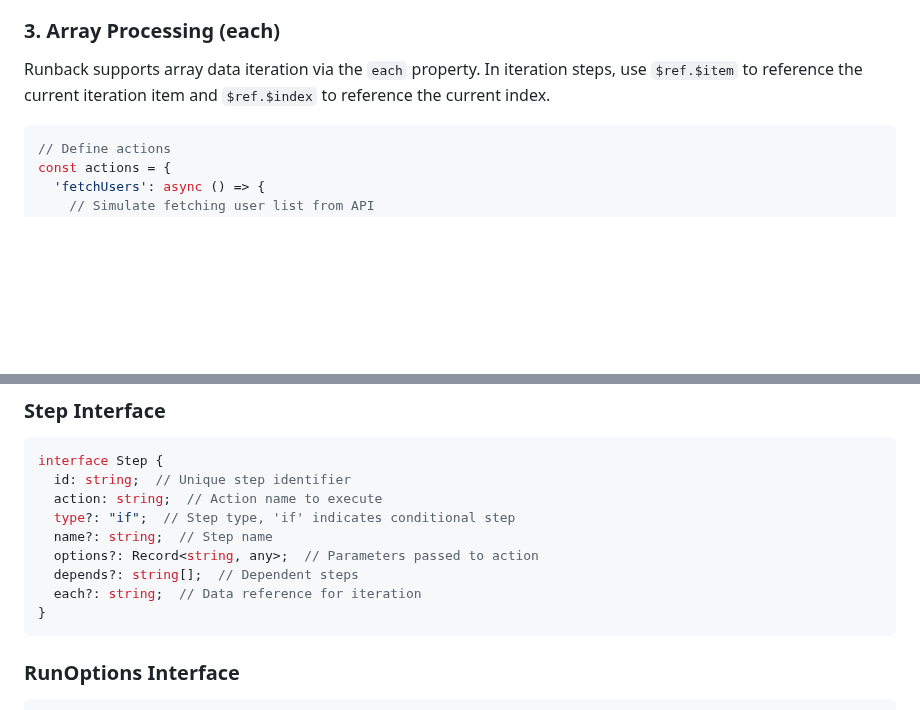
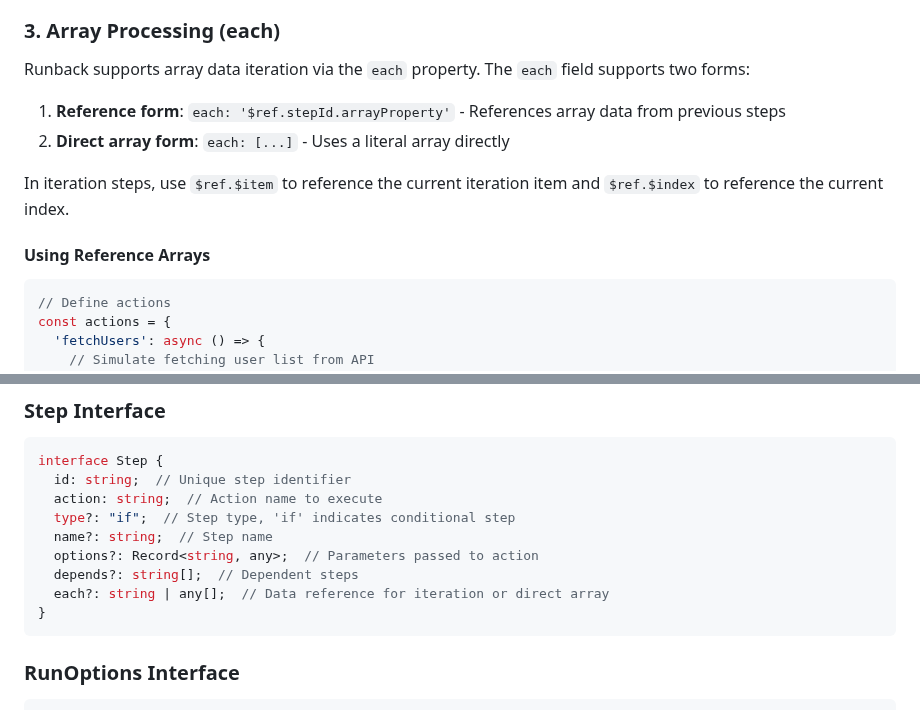
Before and after one commit to livoras/runback, a Markdown page: README.md, 2 parts joined by grey strips. GitHub-like rendering; blank space fills up the shorter version.

````diff
--- a/README.md
+++ b/README.md
@@ -404,7 +404,14 @@ In this example:
 
 ### 3. Array Processing (each)
 
-Runback supports array data iteration via the `each` property. In iteration steps, use `$ref.$item` to reference the current iteration item and `$ref.$index` to reference the current index.
+Runback supports array data iteration via the `each` property. The `each` field supports two forms:
+
+1. **Reference form**: `each: '$ref.stepId.arrayProperty'` - References array data from previous steps
+2. **Direct array form**: `each: [...]` - Uses a literal array directly
+
+In iteration steps, use `$ref.$item` to reference the current iteration item and `$ref.$index` to reference the current index.
+
+#### Using Reference Arrays
 
 ```typescript
 // Define actions
@@ -667,7 +725,7 @@ interface Step {
   name?: string;  // Step name
   options?: Record<string, any>;  // Parameters passed to action
   depends?: string[];  // Dependent steps
-  each?: string;  // Data reference for iteration
+  each?: string | any[];  // Data reference for iteration or direct array
 }
 ```
 
````
Also changed, not shown: other parts of README.md (+58 -7 lines), README.zh-CN.md (+70 -12 lines).
